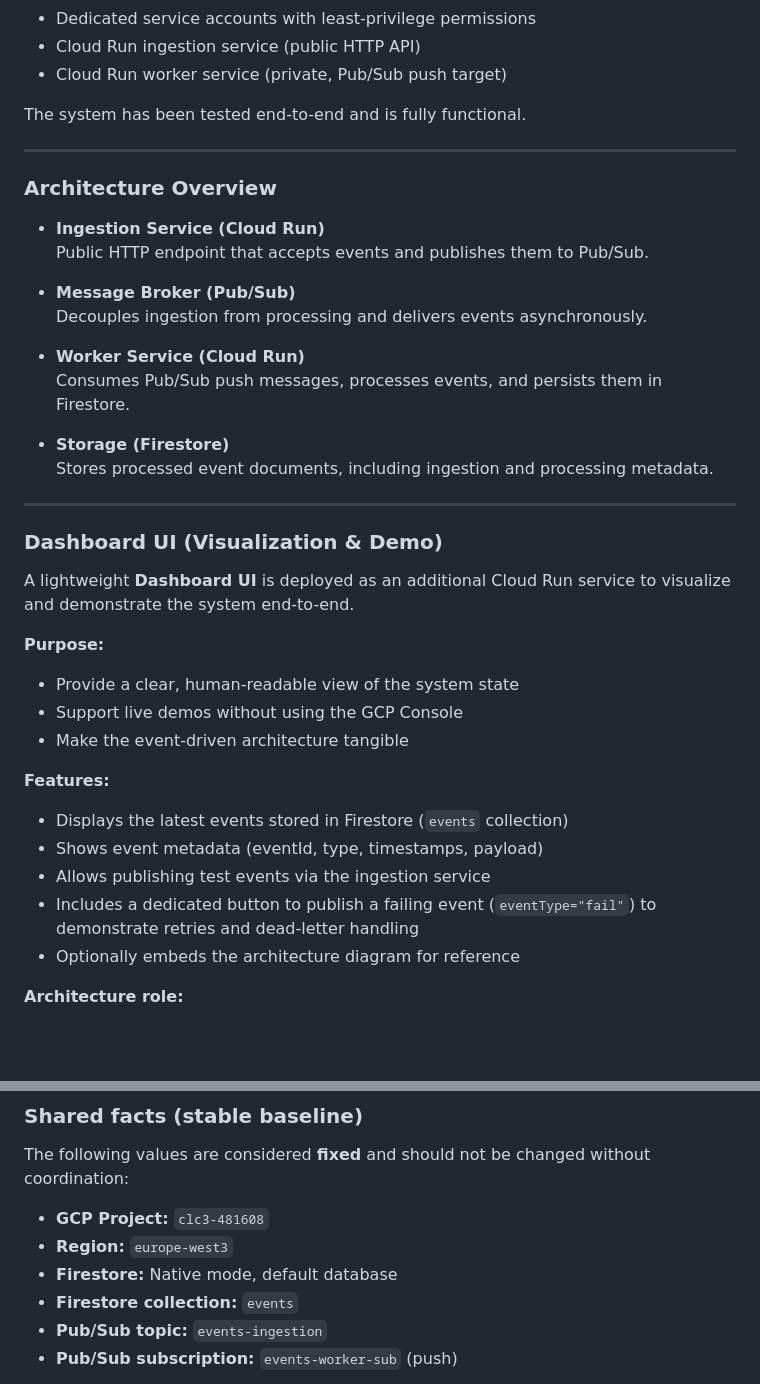
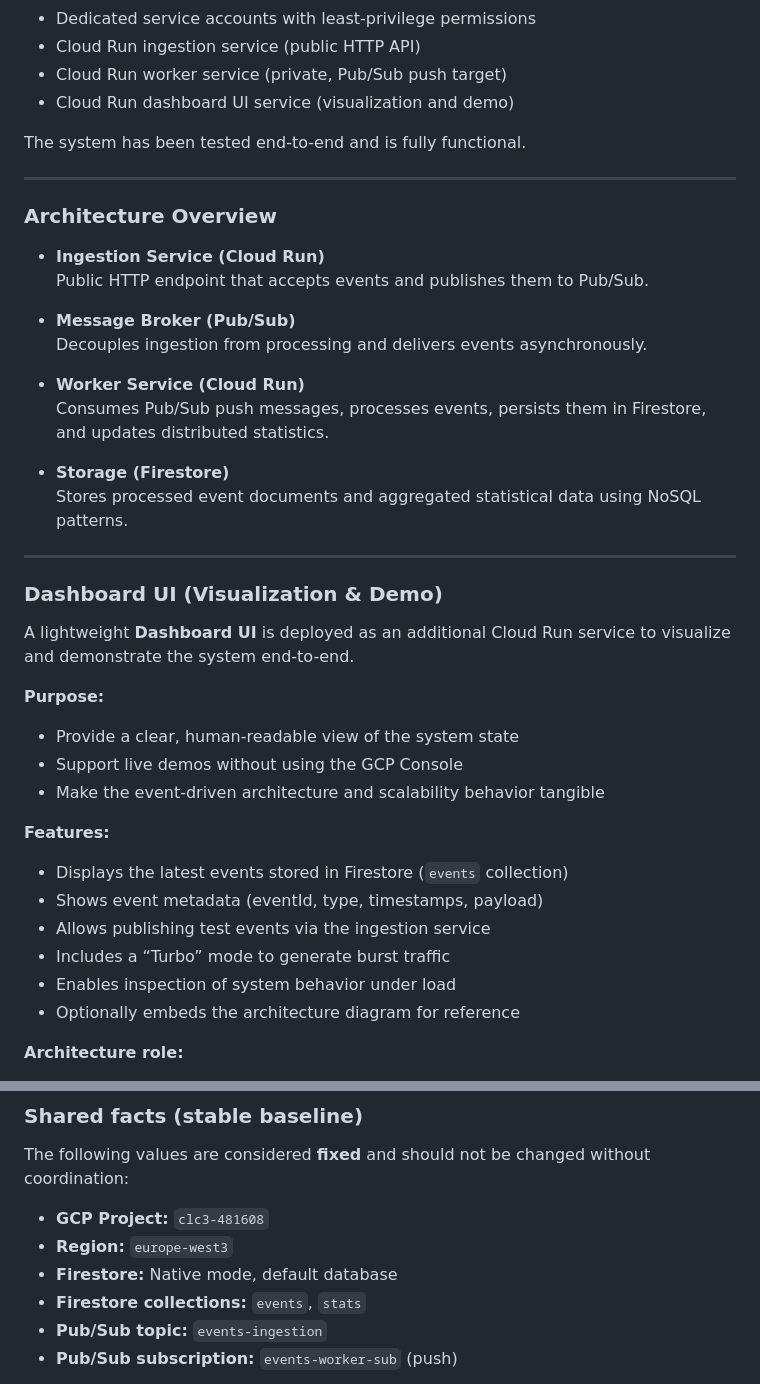
Before and after one commit to danobis/CLC3, a Markdown page: README.md, 2 parts joined by grey strips. Drawn GitHub-style; blank space fills up the shorter version.

```diff
--- a/README.md
+++ b/README.md
@@ -24,6 +24,7 @@ The following components are provisioned and in active use:
 - Dedicated service accounts with least-privilege permissions
 - Cloud Run ingestion service (public HTTP API)
 - Cloud Run worker service (private, Pub/Sub push target)
+- Cloud Run dashboard UI service (visualization and demo)
 
 The system has been tested end-to-end and is fully functional.
 
@@ -38,10 +39,10 @@ The system has been tested end-to-end and is fully functional.
   Decouples ingestion from processing and delivers events asynchronously.
 
 - **Worker Service (Cloud Run)**
-  Consumes Pub/Sub push messages, processes events, and persists them in Firestore.
+  Consumes Pub/Sub push messages, processes events, persists them in Firestore, and updates distributed statistics.
 
 - **Storage (Firestore)**
-  Stores processed event documents, including ingestion and processing metadata.
+  Stores processed event documents and aggregated statistical data using NoSQL patterns.
 
 ---
 
@@ -52,13 +53,14 @@ A lightweight **Dashboard UI** is deployed as an additional Cloud Run service to
 **Purpose:**
 - Provide a clear, human-readable view of the system state
 - Support live demos without using the GCP Console
-- Make the event-driven architecture tangible
+- Make the event-driven architecture and scalability behavior tangible
 
 **Features:**
 - Displays the latest events stored in Firestore (`events` collection)
 - Shows event metadata (eventId, type, timestamps, payload)
 - Allows publishing test events via the ingestion service
-- Includes a dedicated button to publish a failing event (`eventType="fail"`) to demonstrate retries and dead-letter handling
+- Includes a “Turbo” mode to generate burst traffic
+- Enables inspection of system behavior under load
 - Optionally embeds the architecture diagram for reference
 
 **Architecture role:**
@@ -78,7 +80,7 @@ The following values are considered **fixed** and should not be changed without
 - **GCP Project:** `clc3-481608`
 - **Region:** `europe-west3`
 - **Firestore:** Native mode, default database
-- **Firestore collection:** `events`
+- **Firestore collections:** `events`, `stats`
 - **Pub/Sub topic:** `events-ingestion`
 - **Pub/Sub subscription:** `events-worker-sub` (push)
 
```
Also changed, not shown: other parts of README.md (+48 -12 lines).
